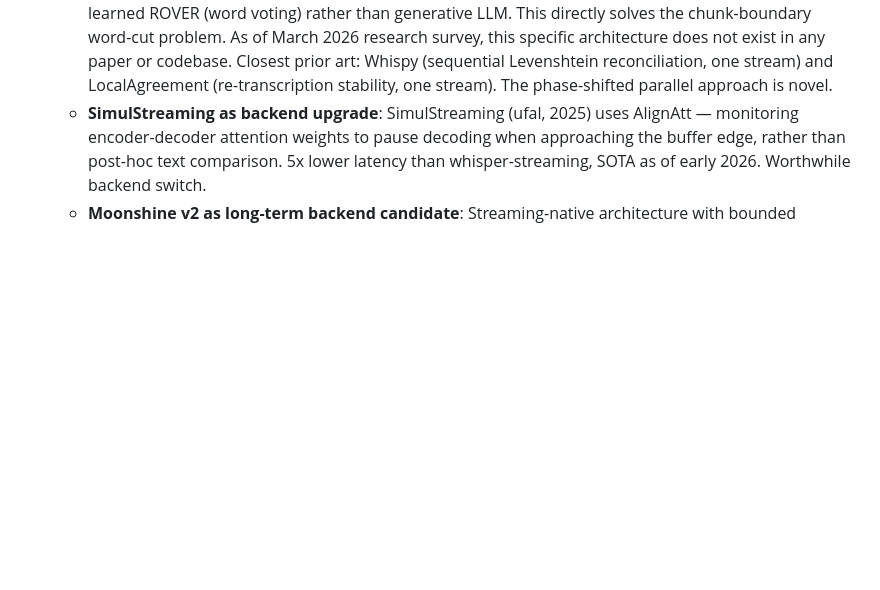
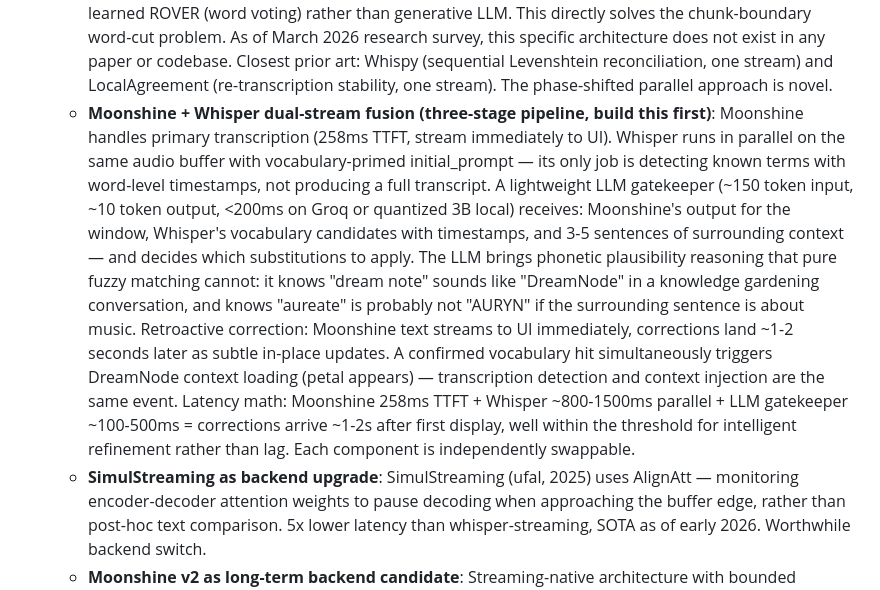
Before and after one commit to ProjectLiminality/AURYN-Prototype, a Markdown page: README.md, the part around the change. Rendered like a GitHub page; blank space fills up the shorter version.

Commit message:
Add Moonshine+Whisper dual-stream fusion architecture: three-stage pipeline with LLM gatekeeper and retroactive correction

```diff
--- a/README.md
+++ b/README.md
@@ -83,6 +83,7 @@ AURYN is a fully functional MCP server with **35 tools** across 13 domains. All
   - **LLM refinement of transcribed text**: Run a lightweight, specialized LLM inference pass over raw Whisper output to correct contextual errors (similar to what ChatGPT does — goes beyond the model itself by using context to figure out what words probably meant). Start with public APIs for prototyping, move to local LLM for production.
   - **Auto-populated custom vocabulary**: Automatically inject all DreamNode titles into Whisper's `initial_prompt` / vocabulary biasing so that neologisms and project-specific terms (AURYN, DreamNode, InterBrain, etc.) are recognized correctly. The vocabulary grows as the garden grows. Hard limit: ≤20 terms in sentence format fits comfortably in the 224-token prompt window. Beyond that, TCPGen (Tree Constrained Pointer Generator) is the proven path — applied at decoding time, no model modification, demonstrated 60% relative WER improvement on domain vocabulary (arxiv 2410.18363).
   - **Phase-shifted dual-stream transcription (novel, worth building)**: Run two parallel Whisper instances on the same audio stream, offset by T/2 (half a chunk length). Each stream produces a hypothesis for the overlapping boundary region. A small encoder-only model (BERT-scale, <5ms inference) collapses the two hypotheses by selecting the better token at each position in the overlap — learned ROVER (word voting) rather than generative LLM. This directly solves the chunk-boundary word-cut problem. As of March 2026 research survey, this specific architecture does not exist in any paper or codebase. Closest prior art: Whispy (sequential Levenshtein reconciliation, one stream) and LocalAgreement (re-transcription stability, one stream). The phase-shifted parallel approach is novel.
+  - **Moonshine + Whisper dual-stream fusion (three-stage pipeline, build this first)**: Moonshine handles primary transcription (258ms TTFT, stream immediately to UI). Whisper runs in parallel on the same audio buffer with vocabulary-primed initial_prompt — its only job is detecting known terms with word-level timestamps, not producing a full transcript. A lightweight LLM gatekeeper (~150 token input, ~10 token output, <200ms on Groq or quantized 3B local) receives: Moonshine's output for the window, Whisper's vocabulary candidates with timestamps, and 3-5 sentences of surrounding context — and decides which substitutions to apply. The LLM brings phonetic plausibility reasoning that pure fuzzy matching cannot: it knows "dream note" sounds like "DreamNode" in a knowledge gardening conversation, and knows "aureate" is probably not "AURYN" if the surrounding sentence is about music. Retroactive correction: Moonshine text streams to UI immediately, corrections land ~1-2 seconds later as subtle in-place updates. A confirmed vocabulary hit simultaneously triggers DreamNode context loading (petal appears) — transcription detection and context injection are the same event. Latency math: Moonshine 258ms TTFT + Whisper ~800-1500ms parallel + LLM gatekeeper ~100-500ms = corrections arrive ~1-2s after first display, well within the threshold for intelligent refinement rather than lag. Each component is independently swappable.
   - **SimulStreaming as backend upgrade**: SimulStreaming (ufal, 2025) uses AlignAtt — monitoring encoder-decoder attention weights to pause decoding when approaching the buffer edge, rather than post-hoc text comparison. 5x lower latency than whisper-streaming, SOTA as of early 2026. Worthwhile backend switch.
   - **Moonshine v2 as long-term backend candidate**: Streaming-native architecture with bounded lookahead sliding window — eliminates boundary artifacts at the architecture level rather than patching them. 245M params, 6.65% WER (matches Whisper Large v3), 258ms TTFT.
 - Canvas-submodule sync (bidirectional: canvas references ↔ git submodules)
```
